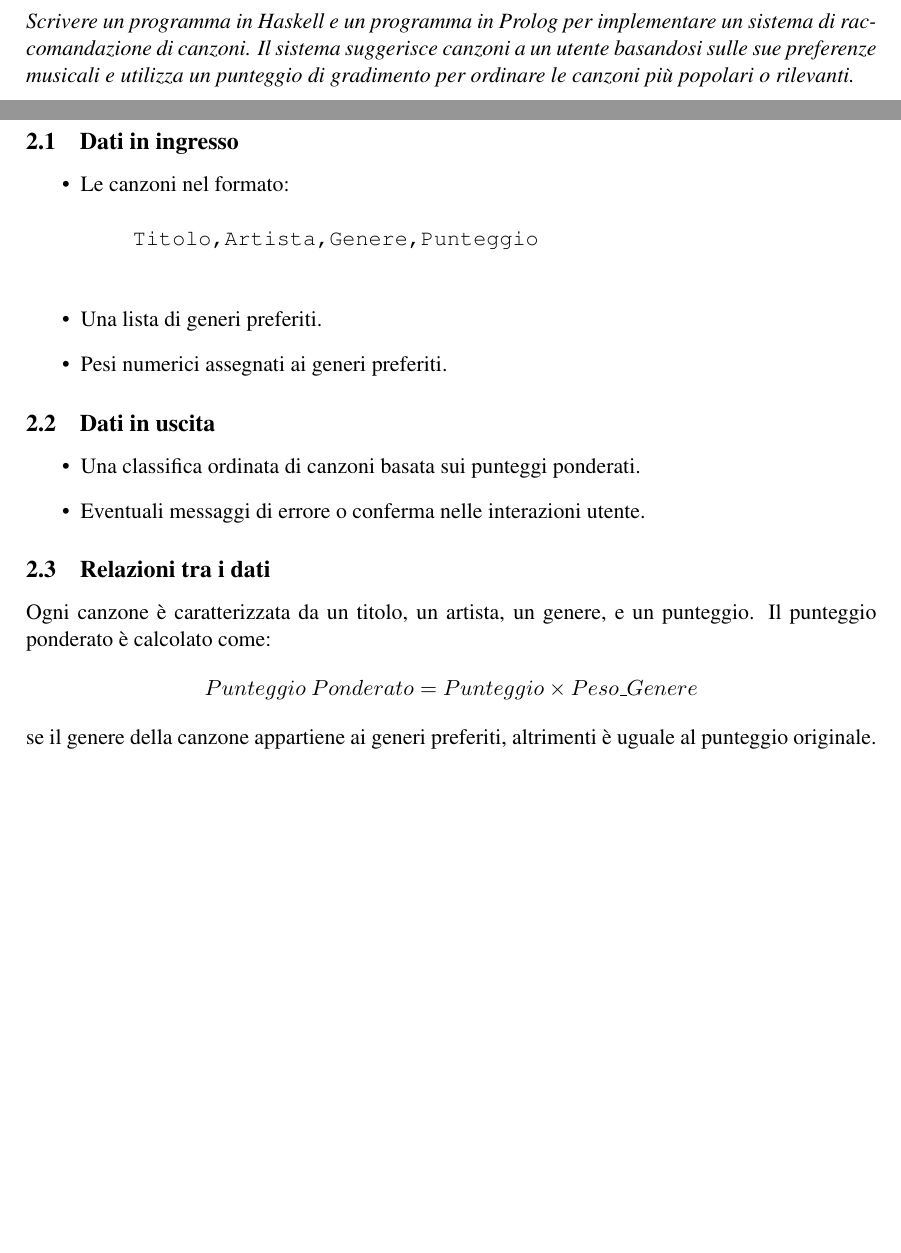
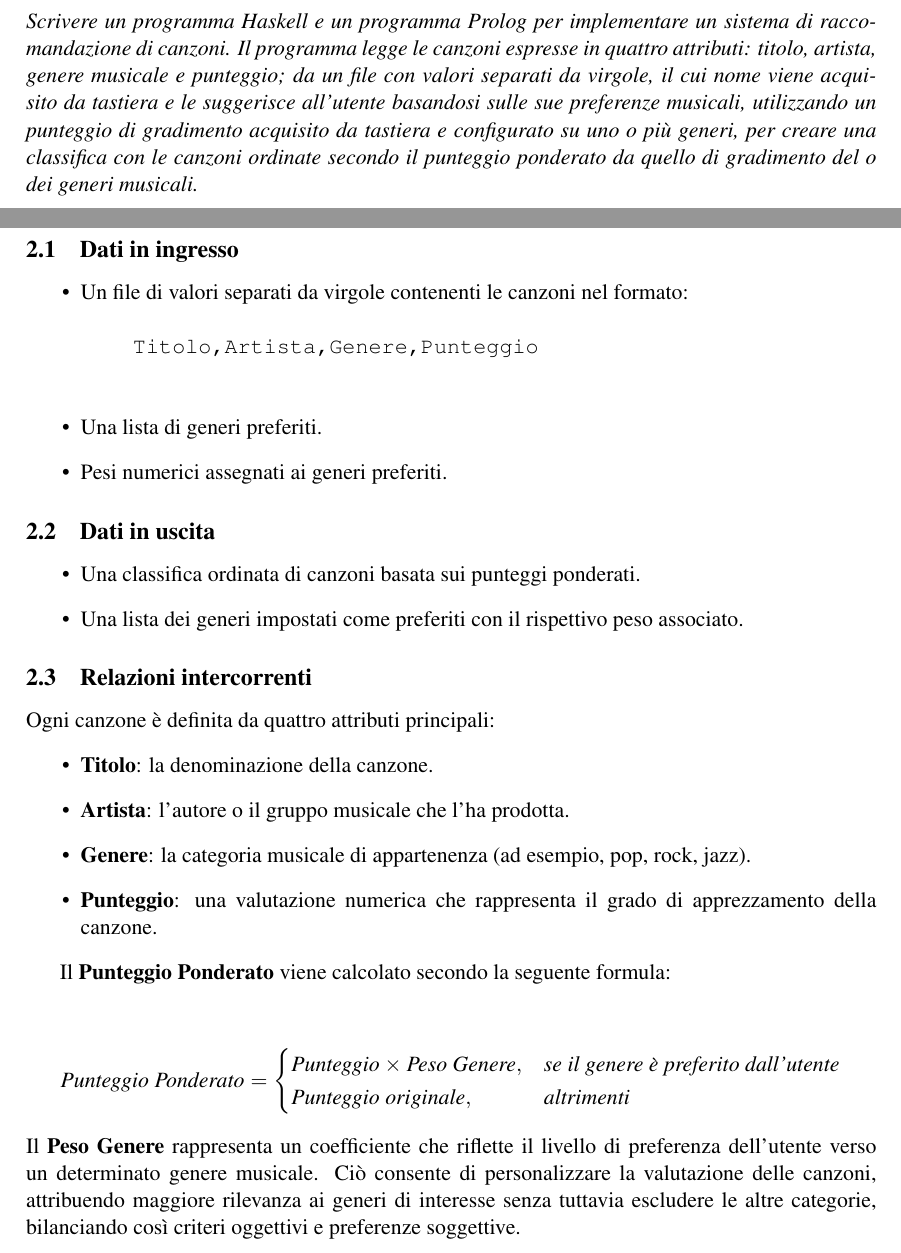
Before and after one commit to flyingEgg/ProgettoPLF, a LaTeX document (relazione/Relazione.tex): two parts of pages 3 and 4 of 24, joined at a grey line, cut so that both start at the same text, the shorter picture padded with empty space. Compiled offline with pdfLaTeX.

Commit message:
Capitolo 2

```diff
--- a/relazione/Relazione.tex
+++ b/relazione/Relazione.tex
@@ -81,13 +81,13 @@
 
 \newpage
 \section{Specifica del problema}
-\textit{Scrivere un programma in Haskell e un programma in Prolog per implementare un sistema di raccomandazione di canzoni. Il sistema suggerisce canzoni a un utente basandosi sulle sue preferenze musicali e utilizza un punteggio di gradimento per ordinare le canzoni più popolari o rilevanti.}
+\textit{Scrivere un programma Haskell e un programma Prolog per implementare un sistema di raccomandazione di canzoni. Il programma legge le canzoni espresse in quattro attributi: titolo, artista, genere musicale e punteggio; da un file con valori separati da virgole, il cui nome viene acquisito da tastiera e le suggerisce all’utente basandosi sulle sue preferenze musicali, utilizzando un punteggio di gradimento acquisito da tastiera e configurato su uno o più generi, per creare una classifica con le canzoni ordinate secondo il punteggio ponderato da quello di gradimento del o dei generi musicali.}
 
 \newpage
 \section{Analisi del problema}
 \subsection{Dati in ingresso}
 \begin{itemize}
-    \item Le canzoni nel formato:
+    \item Un file di valori separati da virgole contenenti le canzoni nel formato:
     \begin{verbatim}
     Titolo,Artista,Genere,Punteggio
     \end{verbatim}
@@ -98,15 +98,33 @@
 \subsection{Dati in uscita}
 \begin{itemize}
     \item Una classifica ordinata di canzoni basata sui punteggi ponderati.
-    \item Eventuali messaggi di errore o conferma nelle interazioni utente.
+    \item Una lista dei generi impostati come preferiti con il rispettivo peso associato.
 \end{itemize}
 
-\subsection{Relazioni tra i dati}
-Ogni canzone è caratterizzata da un titolo, un artista, un genere, e un punteggio. Il punteggio ponderato è calcolato come:
-\[
-Punteggio\ Ponderato = Punteggio \times Peso\_{Genere}
-\]
-se il genere della canzone appartiene ai generi preferiti, altrimenti è uguale al punteggio originale.
+\subsection{Relazioni intercorrenti}
+Ogni canzone è definita da quattro attributi principali:
+\begin{itemize}
+    \item \textbf{Titolo}: la denominazione della canzone.
+    \item \textbf{Artista}: l’autore o il gruppo musicale che l’ha prodotta.
+    \item \textbf{Genere}: la categoria musicale di appartenenza (ad esempio, pop, rock, jazz).
+    \item \textbf{Punteggio}: una valutazione numerica che rappresenta il grado di apprezzamento della canzone.
+\end{itemize}
+
+Il \textbf{Punteggio Ponderato} viene calcolato secondo la seguente formula:
+\begin{center}
+    \textit{
+    \[
+    \text{Punteggio Ponderato} =
+    \begin{cases}
+      \text{Punteggio} \times \text{Peso Genere}, & \text{se il genere è preferito dall’utente} \\
+      \text{Punteggio originale}, & \text{altrimenti}
+    \end{cases}
+    \]
+    }
+\end{center}
+
+\noindent
+Il \textbf{Peso Genere} rappresenta un coefficiente che riflette il livello di preferenza dell’utente verso un determinato genere musicale. Ciò consente di personalizzare la valutazione delle canzoni, attribuendo maggiore rilevanza ai generi di interesse senza tuttavia escludere le altre categorie, bilanciando così criteri oggettivi e preferenze soggettive.
 
 \newpage
 \section{Progettazione dell'algoritmo}
```
